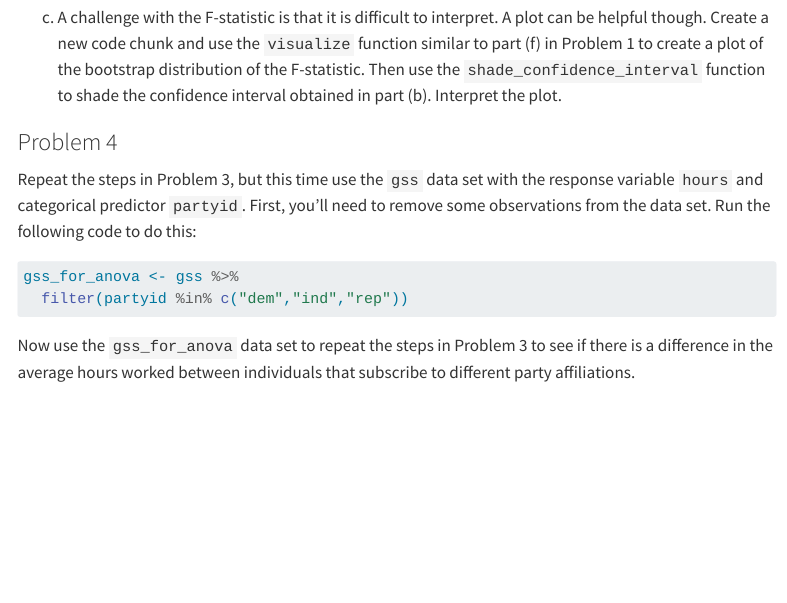
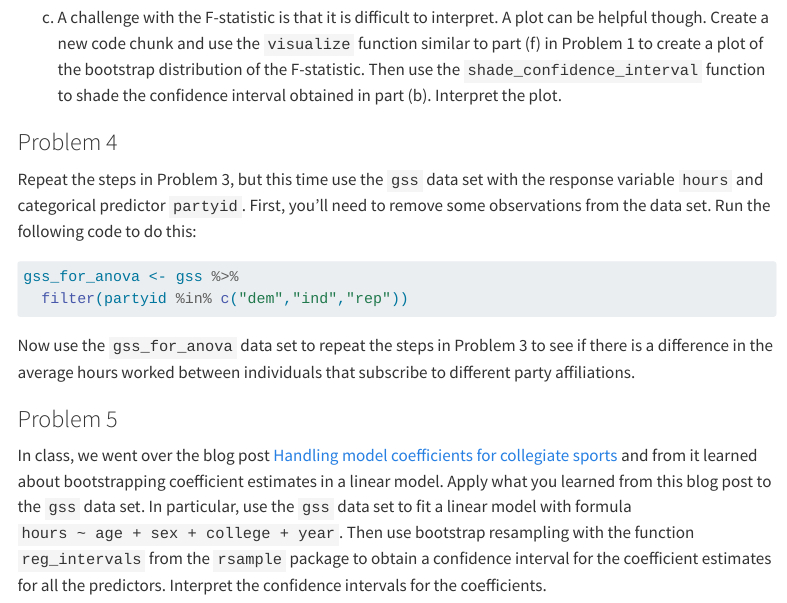
Before and after one commit to jmgraham30/ds_201_assignments, a Quarto document (homework_08/index.qmd): the page in a window 1100 px wide, from 3840 px down. Rendered offline with R 4.5, knitr and Pandoc in place of Quarto, with nearby package versions; the code chunks are not run, so their results and figures are left out; menus at the side of the page are left out.

Commit message:
update homework 8

````diff
--- a/homework_08/index.qmd
+++ b/homework_08/index.qmd
@@ -204,3 +204,7 @@ gss_for_anova <- gss %>%
 ```
 
 Now use the `gss_for_anova` data set to repeat the steps in Problem 3 to see if there is a difference in the average hours worked between individuals that subscribe to different party affiliations.
+
+### Problem 5
+
+In class, we went over the blog post [Handling model coefficients for collegiate sports](https://juliasilge.com/blog/college-sports/) and from it learned about bootstrapping coefficient estimates in a linear model. Apply what you learned from this blog post to the `gss` data set. In particular, use the `gss` data set to fit a linear model with formula `hours ~ age + sex + college + year`. Then use bootstrap resampling with the function `reg_intervals` from the `rsample` package to obtain a confidence interval for the coefficient estimates for all the predictors. Interpret the confidence intervals for the coefficients.
````
Also changed, not shown: homework_08/index.html.
